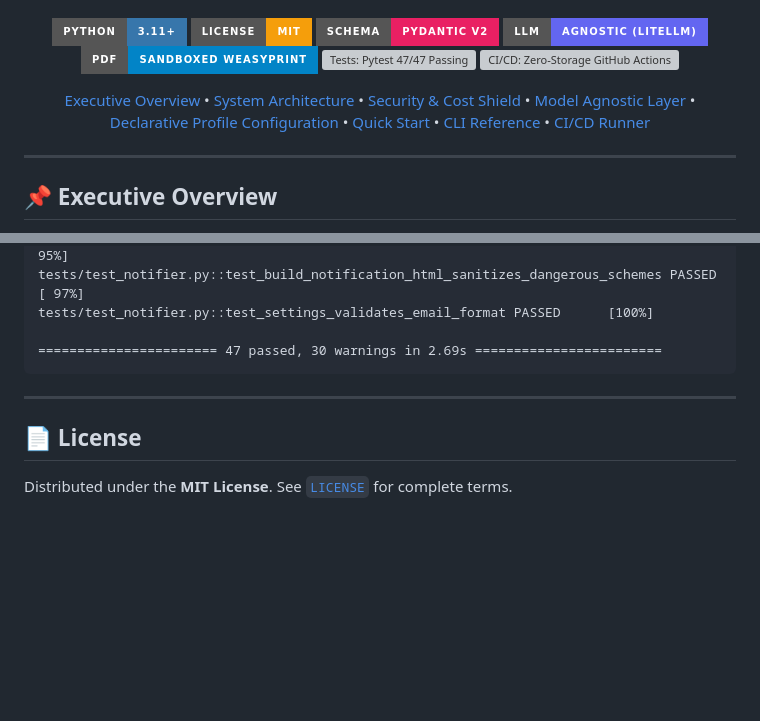
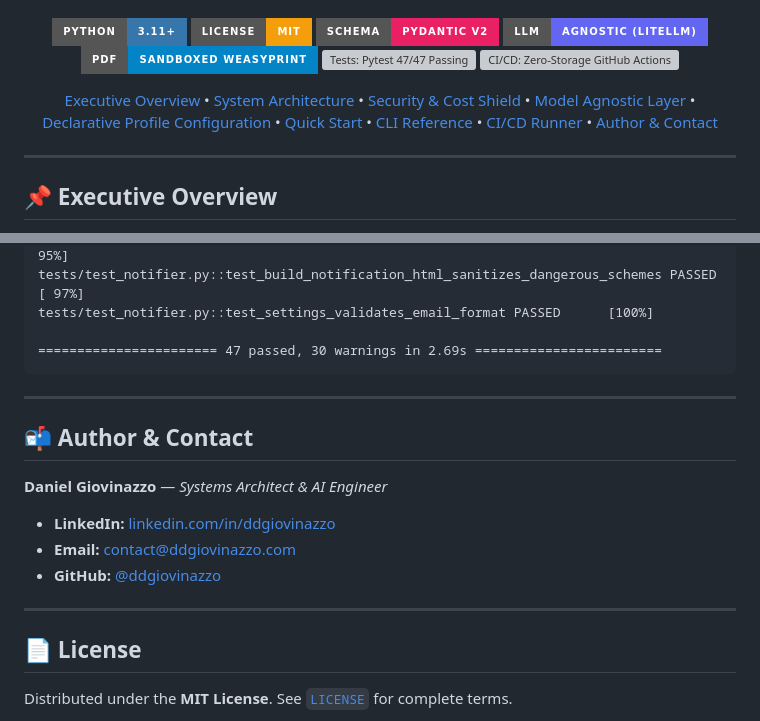
Before and after one commit to ddgiovinazzo/beacon-ai, a Markdown page: README.md, 2 parts joined by grey strips. Rendered like a GitHub page; badges without logos; blank space fills up the shorter version; grey boxes are pictures that could not be loaded.

Commit message:
docs: add Author & Contact section with LinkedIn and email to README

```diff
--- a/README.md
+++ b/README.md
@@ -22,7 +22,7 @@
 [![Tests: Pytest 47/47 Passing](https://img.shields.io/badge/Tests-47%2F47%20Passing-10B981?style=for-the-badge&logo=pytest&logoColor=white)](tests/)
 [![CI/CD: Zero-Storage GitHub Actions](https://img.shields.io/badge/CI%2FCD-Zero--Storage%20Actions-2088FF?style=for-the-badge&logo=githubactions&logoColor=white)](.github/workflows/daily_scan.yml)
 
-[Executive Overview](#-executive-overview) • [System Architecture](#-system-architecture) • [Security & Cost Shield](#-security--cost-shield) • [Model Agnostic Layer](#-zero-vendor-lock-in-model-matrix) • [Declarative Profile Configuration](#-declarative-profile-configuration) • [Quick Start](#-quick-start) • [CLI Reference](#-cli-reference) • [CI/CD Runner](#-zero-storage-github-actions-automation)
+[Executive Overview](#-executive-overview) • [System Architecture](#-system-architecture) • [Security & Cost Shield](#-security--cost-shield) • [Model Agnostic Layer](#-zero-vendor-lock-in-model-matrix) • [Declarative Profile Configuration](#-declarative-profile-configuration) • [Quick Start](#-quick-start) • [CLI Reference](#-cli-reference) • [CI/CD Runner](#-zero-storage-github-actions-automation) • [Author & Contact](#-author--contact)
 
 ---
 
@@ -408,6 +408,16 @@ tests/test_notifier.py::test_settings_validates_email_format PASSED      [100%]
 
 ---
 
+## 📬 Author & Contact
+
+**Daniel Giovinazzo** — *Systems Architect & AI Engineer*
+
+- **LinkedIn:** [linkedin.com/in/ddgiovinazzo](https://linkedin.com/in/ddgiovinazzo)
+- **Email:** [contact@ddgiovinazzo.com](mailto:contact@ddgiovinazzo.com)
+- **GitHub:** [@ddgiovinazzo](https://github.com/ddgiovinazzo)
+
+---
+
 ## 📄 License
 
 Distributed under the **MIT License**. See [`LICENSE`](LICENSE) for complete terms.
```
